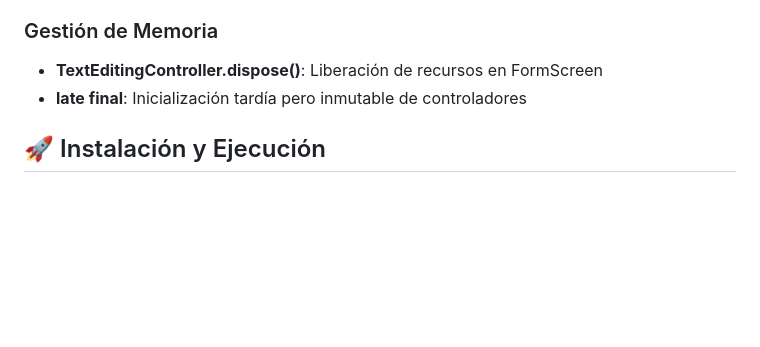
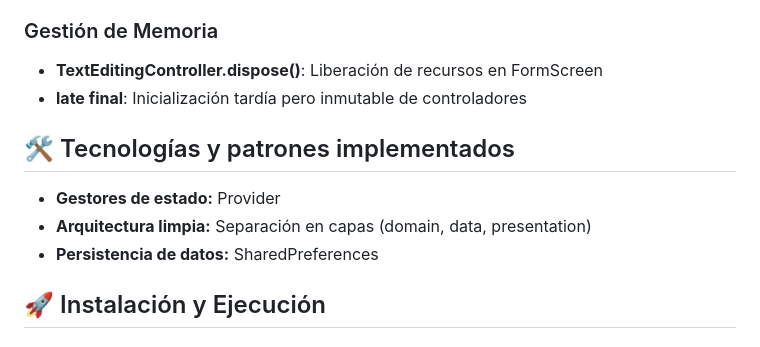
Before and after one commit to bruno8311/TargetList, a Markdown page: README.md, the part around the change. Drawn GitHub-style; blank space fills up the shorter version.

Commit message:
TL: update readme

```diff
--- a/README.md
+++ b/README.md
@@ -92,6 +92,12 @@ lib/
 - **TextEditingController.dispose()**: Liberación de recursos en FormScreen
 - **late final**: Inicialización tardía pero inmutable de controladores
 
+## 🛠️ Tecnologías y patrones implementados
+
+- **Gestores de estado:** Provider
+- **Arquitectura limpia:** Separación en capas (domain, data, presentation)
+- **Persistencia de datos:** SharedPreferences
+
 ## 🚀 Instalación y Ejecución
 
 ### Prerrequisitos
```
